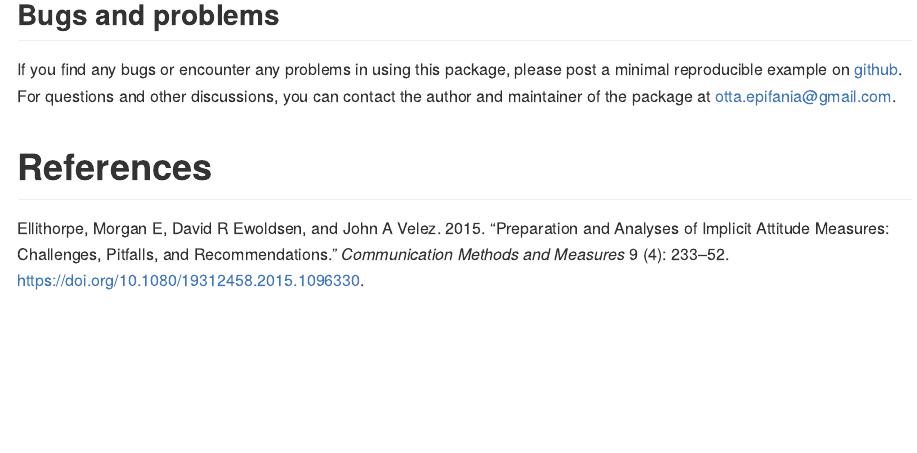
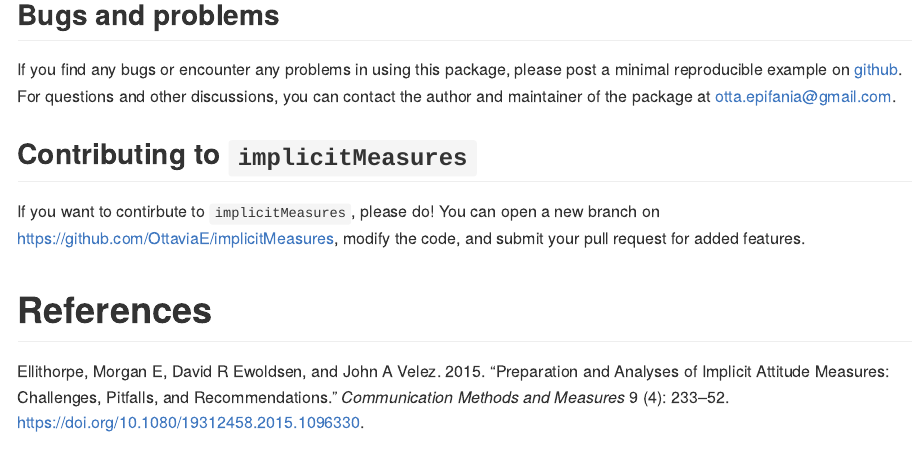
Before and after one commit to OttaviaE/implicitMeasures, an R Markdown document (README.Rmd): the page in a window 1100 px wide, from 2310 px down. The pictures show the output file README.md that the author committed with the source, drawn offline in the style of GitHub.

Commit message:
Add "contributing"

```diff
--- a/README.Rmd
+++ b/README.Rmd
@@ -1,6 +1,6 @@
 ---
 output: github_document
-bibliography: C:\\Users\\huawei\\Dropbox\\implicitMeasures\\inst\\paper.bib
+bibliography: C:\\Users\\huawei\\Dropbox\\implicitMeasures\\inst\\joss\\paper.bib
 ---
 
 <!-- README.md is generated from README.Rmd. Please edit that file -->
@@ -106,4 +106,8 @@ You can import your data in any format you want. If you are importing data sets
 If you find any bugs or encounter any problems in using this package, please post a minimal reproducible example on [github](https://github.com/OttaviaE/implicitMeasures/issues).
 For questions and other discussions, you can contact the author and maintainer of the package at otta.epifania@gmail.com.
 
+## Contributing to `implicitMeasures`
+
+If you want to contirbute to `implicitMeasures`, please do! You can open a new branch on https://github.com/OttaviaE/implicitMeasures, modify the code, and submit  your pull request for added features.
+
 # References
```
Also changed, not shown: README.md.
